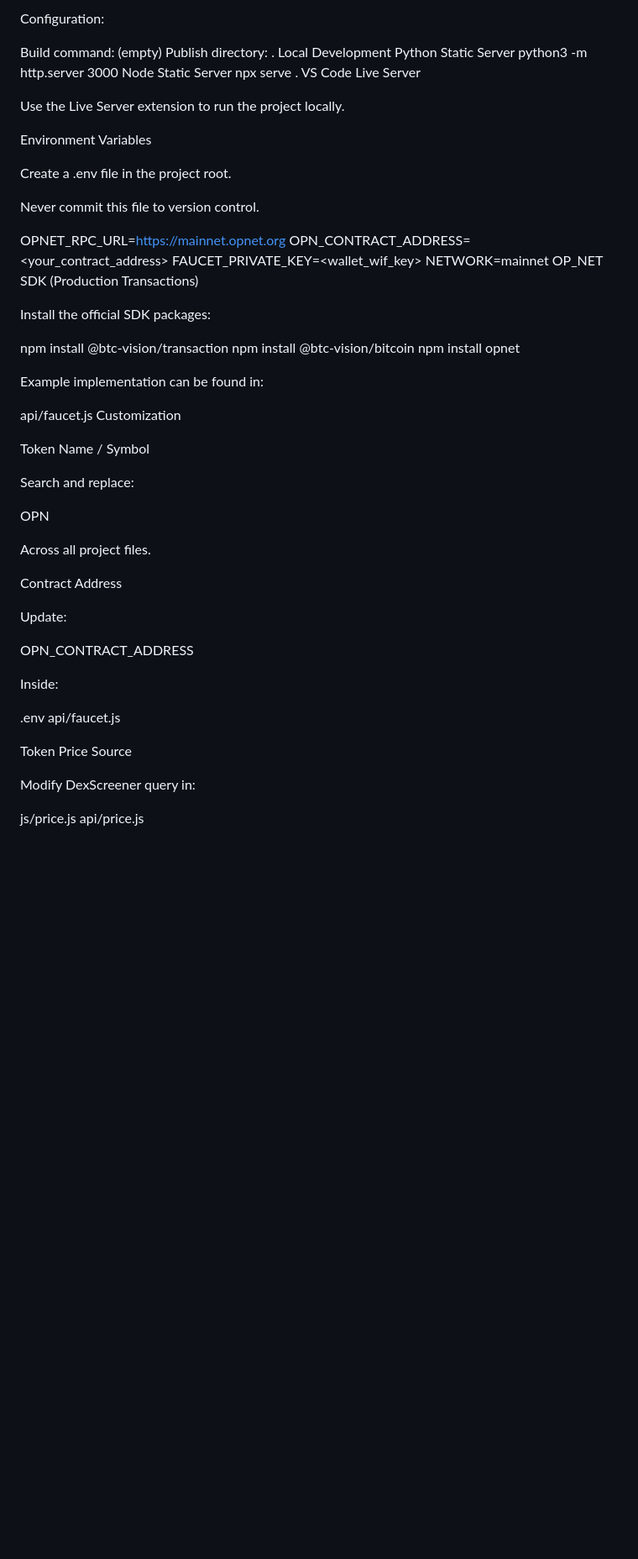
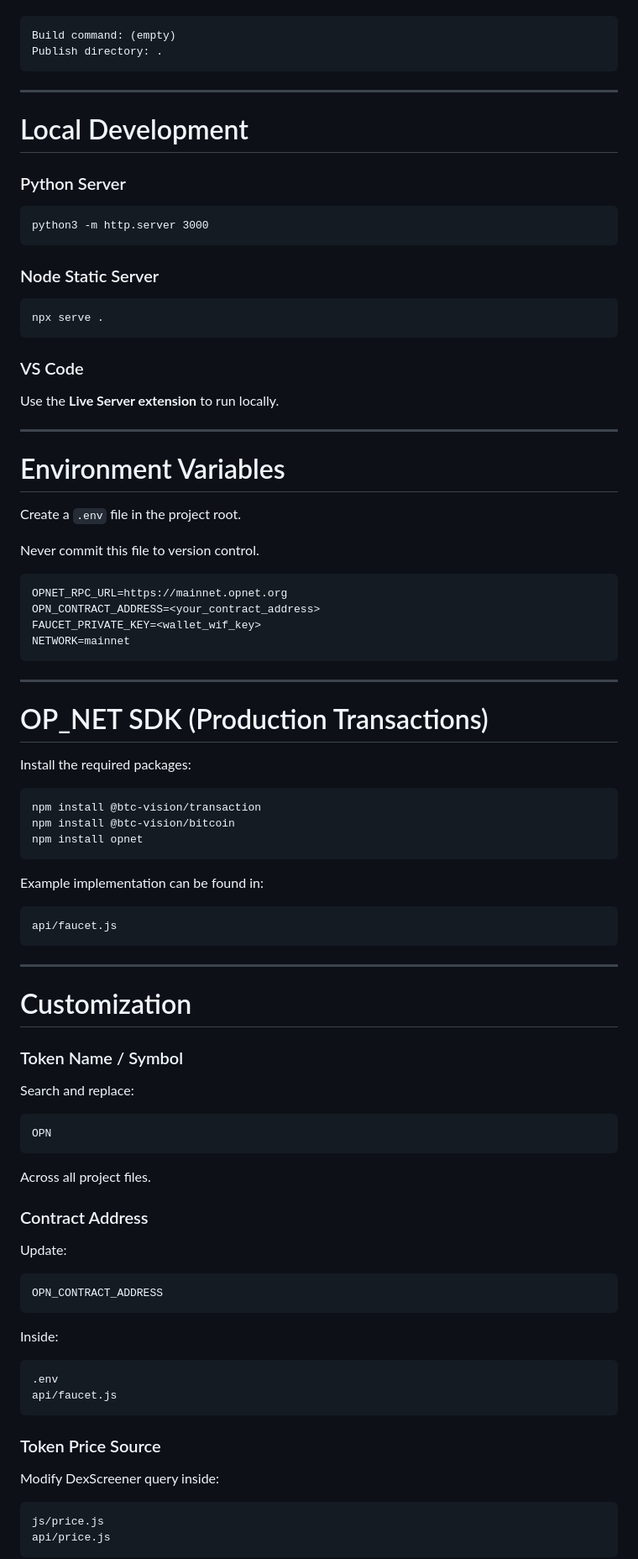
Before and after one commit to guunds/opill-protocol, a Markdown page: README.md, the part around one of its changes. Shown at 84% size. GitHub-like rendering; blank space fills up the shorter version.

````diff
--- a/README.md
+++ b/README.md
@@ -175,60 +175,95 @@ Configuration:
 Build command: (empty)
 Publish directory: .
-Local Development
-Python Static Server
+```
+
+---
+
+# Local Development
+
+### Python Server
+
+```
 python3 -m http.server 3000
-Node Static Server
+```
+
+### Node Static Server
+
+```
 npx serve .
-VS Code Live Server
+```
 
-Use the Live Server extension to run the project locally.
+### VS Code
 
-Environment Variables
+Use the **Live Server extension** to run locally.
 
-Create a .env file in the project root.
+---
+
+# Environment Variables
+
+Create a `.env` file in the project root.
 
 Never commit this file to version control.
 
+```
 OPNET_RPC_URL=https://mainnet.opnet.org
 OPN_CONTRACT_ADDRESS=<your_contract_address>
 FAUCET_PRIVATE_KEY=<wallet_wif_key>
 NETWORK=mainnet
-OP_NET SDK (Production Transactions)
+```
 
-Install the official SDK packages:
+---
 
+# OP_NET SDK (Production Transactions)
+
+Install the required packages:
+
+```
 npm install @btc-vision/transaction
 npm install @btc-vision/bitcoin
 npm install opnet
+```
 
 Example implementation can be found in:
 
+```
 api/faucet.js
-Customization
+```
 
-Token Name / Symbol
+---
+
+# Customization
+
+### Token Name / Symbol
 
 Search and replace:
 
+```
 OPN
+```
 
 Across all project files.
 
-Contract Address
+### Contract Address
 
 Update:
 
+```
 OPN_CONTRACT_ADDRESS
+```
 
 Inside:
 
+```
 .env
 api/faucet.js
+```
 
-Token Price Source
+### Token Price Source
 
-Modify DexScreener query in:
+Modify DexScreener query inside:
 
+```
 js/price.js
 api/price.js
+```
 
````
Also changed, not shown: other parts of README.md (+103 -96 lines).
